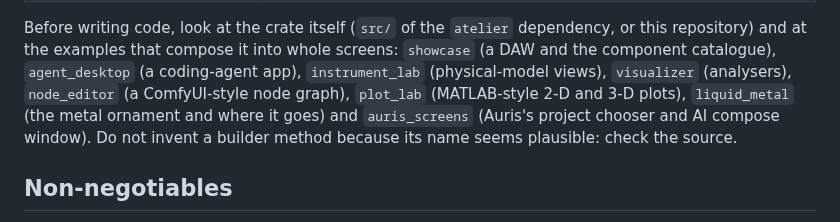
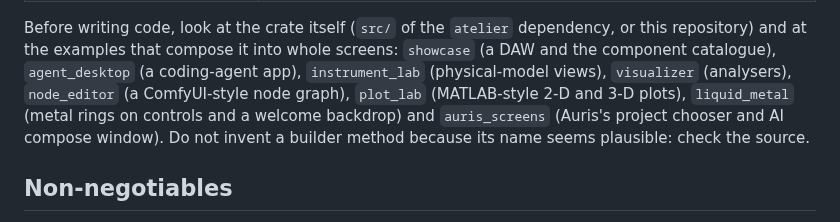
Before and after one commit to uthree/design-language, a Markdown page: skills/atelier-gpui/SKILL.md, the part around the change. Rendered like a GitHub page.

```diff
--- a/skills/atelier-gpui/SKILL.md
+++ b/skills/atelier-gpui/SKILL.md
@@ -25,7 +25,7 @@ Before writing code, look at the crate itself (`src/` of the `atelier` dependenc
 repository) and at the examples that compose it into whole screens: `showcase` (a DAW and the
 component catalogue), `agent_desktop` (a coding-agent app), `instrument_lab` (physical-model
 views), `visualizer` (analysers), `node_editor` (a ComfyUI-style node graph), `plot_lab`
-(MATLAB-style 2-D and 3-D plots), `liquid_metal` (the metal ornament and where it goes) and
+(MATLAB-style 2-D and 3-D plots), `liquid_metal` (metal rings on controls and a welcome backdrop) and
 `auris_screens` (Auris's project chooser and AI compose
 window).
 Do not invent a builder method because its name seems plausible: check the source.
```
Also changed, not shown: doc/examples.md (+13 -10 lines), doc/images/liquid-metal-glass-dark.png (deleted), doc/images/liquid-metal-mono-light.png (deleted), doc/images/liquid-metal-parts-glass-light.png (added), doc/images/liquid-metal-welcome-glass-dark.png (added), doc/images/liquid-metal-welcome-mono-dark.png (added), 7 other files.
